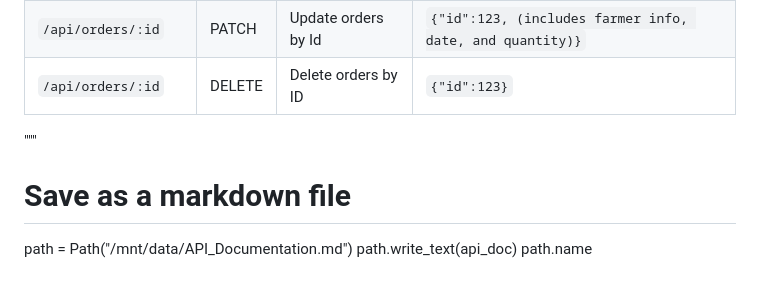
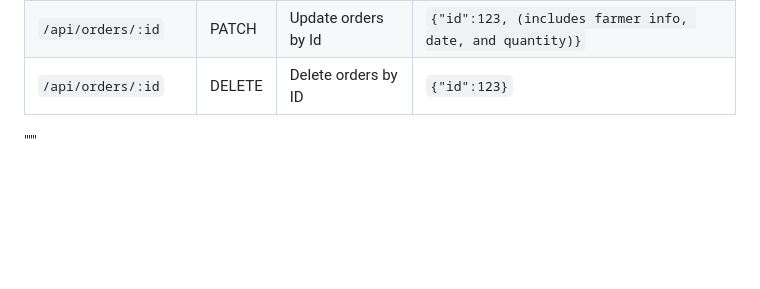
Before and after one commit to Crazymax007/vegetable-production-api, a Markdown page: README.md, the part around the change. Drawn GitHub-style; blank space fills up the shorter version.

```diff
--- a/README.md
+++ b/README.md
@@ -48,8 +48,3 @@ This section describes the available API endpoints and the required request data
 | `/api/orders/:id`     | PATCH  | Update orders by Id | `{"id":123, (includes farmer info, date, and quantity)}` |
 | `/api/orders/:id`     | DELETE | Delete orders by ID | `{"id":123}`                                             |
 """
-
-# Save as a markdown file
-path = Path("/mnt/data/API_Documentation.md")
-path.write_text(api_doc)
-path.name
```
